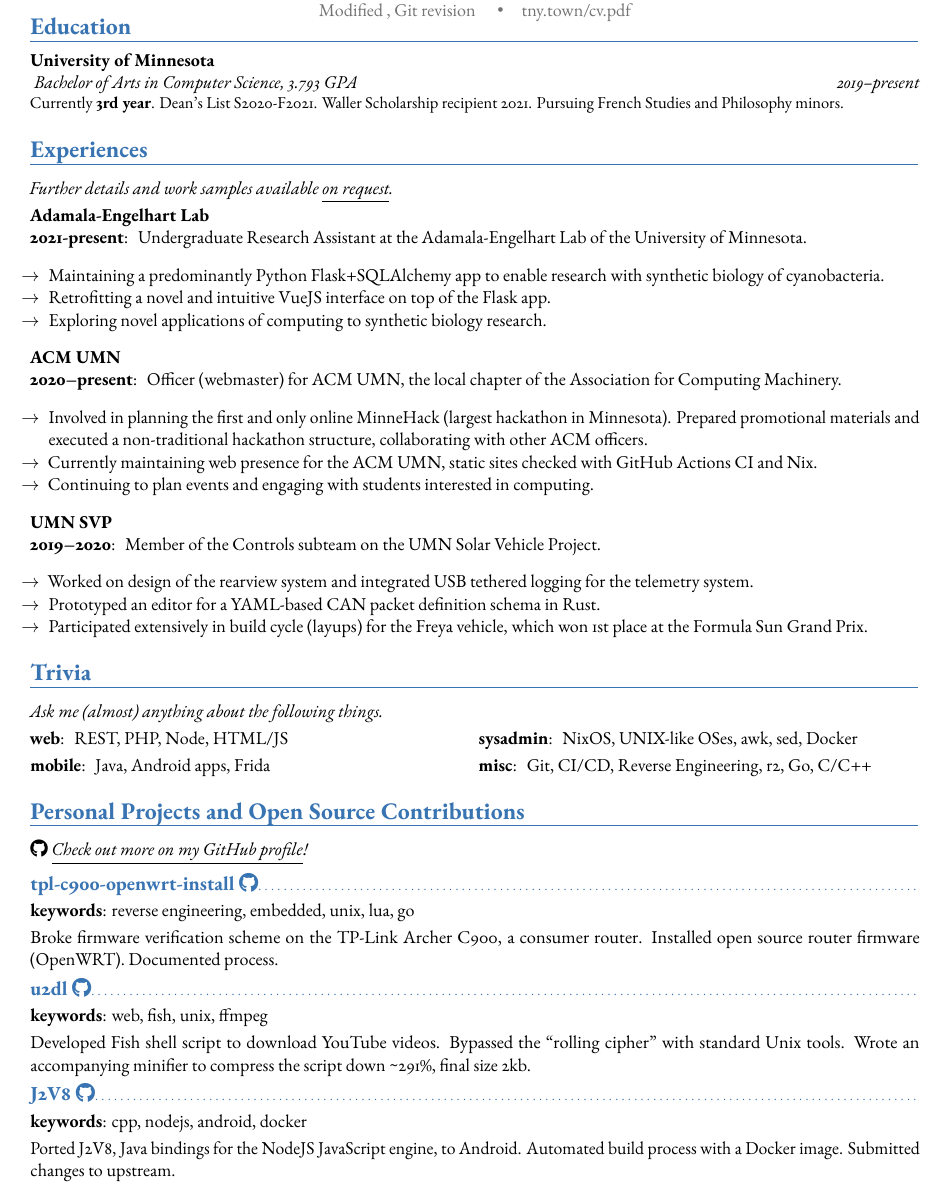
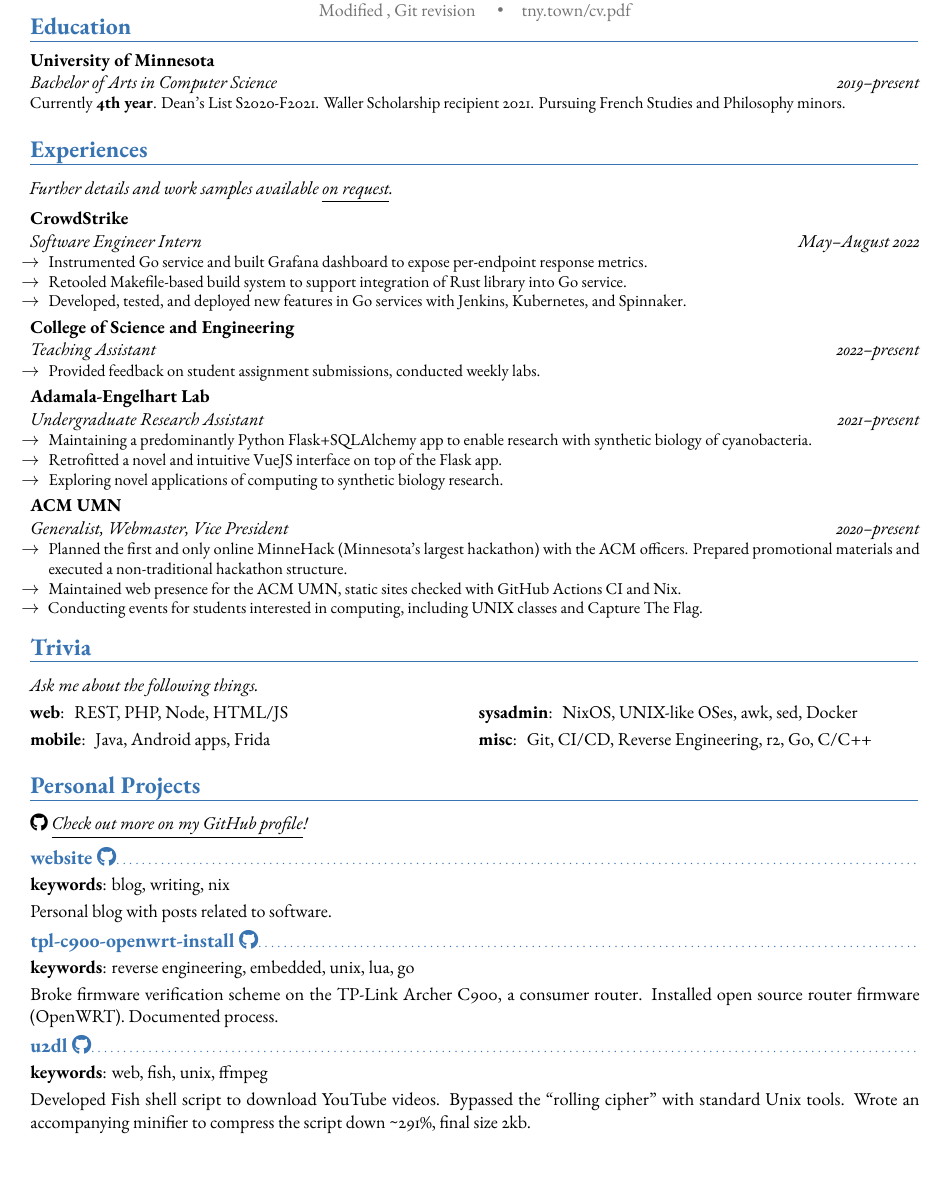
Before and after one commit to tnytown/website, a LaTeX CV (cv.tex): part of the page, cut so that both start at the same text, the shorter picture padded with empty space. Compiled offline with LuaLaTeX.

Commit message:
cv: changes for CS S22 internship

```diff
--- a/cv.tex
+++ b/cv.tex
@@ -3,13 +3,13 @@
 \usepackage{xcolor}
 \usepackage{graphicx}
 \usepackage{enumitem}
+\usepackage{tikz}
 
-\newcommand{\ghsubsection}[1]{\subsection{\href{https://github.com/tnytown/#1}{#1 \faGithub}}}
+\newcommand{\ghsubsection}[1]{\subsection{\href{https://github.com/tnytown/#1}{#1\texorpdfstring{ \faGithub}{}}}}
 
 \newcommand{\comment}[1]{}
 
 \moderncvtheme[blue]{banking}
-% \moderncvtheme[blue]{casual}
 \nopagenumbers{}
 
 %% LaTeX font stuff: serif font
@@ -56,57 +56,64 @@
 
 \section{Education}
 \cventry{2019--present}
+{Bachelor of Arts in Computer Science}
+{University of Minnesota}
+{}{}
 {
-  Bachelor of Arts in Computer Science}{University of Minnesota}{}{3.793 GPA}{Currently \textbf{3rd year}. Dean's List S2020-F2021. Waller Scholarship recipient 2021. Pursuing French Studies and Philosophy minors.
-}
-
-\comment{
-\subsection{selected CSCI coursework}
-\cvlistitem{CSCI2021, Machine Architecture and Organization}
-\cvlistitem{CSCI2041, Advanced Programming Principles}
-\cvlistitem{CSCI2033, Elementary Computational Linear Algebra}
-\cvlistitem{CSCI5551, Introduction to Intelligent Robotic Systems (in-progress)}
-\cvlistitem{CSCI4611, Programming Interactive Computer Graphics and Games (in-progress)}
+  Currently \textbf{4th year}. Dean's List S2020-F2021. Waller Scholarship recipient 2021. Pursuing French Studies and Philosophy minors.
 }
 
 \section{Experiences}
-\cvline{}{
-  \textit{Further details and work samples available \href{mailto:hire@tny.town}{\underline{on request}}.}
+\cvline{}{\textit{Further details and work samples available \href{mailto:hire@tny.town}{\underline{on request}}.}}
+
+\cventry
+    {May--August 2022}{Software Engineer Intern}{CrowdStrike}{}{}
+    {
+      \begin{itemize}[label=\rightarrow,noitemsep]
+      \item Instrumented Go service and built Grafana dashboard to expose per-endpoint response metrics.
+      \item Retooled Makefile-based build system to support integration of Rust library into Go service.
+      \item Developed, tested, and deployed new features in Go services with Jenkins, Kubernetes, and Spinnaker.
+      \end{itemize}
+    }
+
+\cventry{2022--present}{Teaching Assistant}{College of Science and Engineering}{}{}
+{
+  \begin{itemize}[label=\rightarrow,noitemsep]
+  \item Provided feedback on student assignment submissions, conducted weekly labs.
+  \end{itemize}
 }
-\cvitem{Adamala-Engelhart Lab\\2021-present}
+\cventry{2021--present}{Undergraduate Research Assistant}{Adamala-Engelhart Lab}{}{}
 {
-  Undergraduate Research Assistant at the Adamala-Engelhart Lab of the University of Minnesota.
   \begin{itemize}[label=\rightarrow,noitemsep]
   \item Maintaining a predominantly Python Flask+SQLAlchemy app to enable research with synthetic biology of cyanobacteria.
-  \item Retrofitting a novel and intuitive VueJS interface on top of the Flask app.
+  \item Retrofitted a novel and intuitive VueJS interface on top of the Flask app.
   \item Exploring novel applications of computing to synthetic biology research.
   \end{itemize}
 }
 
-
-\cvitem{ACM UMN\\2020--present}
+\cventry{2020--present}{Generalist, Webmaster, Vice President}{ACM UMN}{}{}
 {
-  Officer (webmaster) for ACM UMN, the local chapter of the Association for Computing Machinery.
   \begin{itemize}[label=\rightarrow,noitemsep]
-  \item Involved in planning the first and only online MinneHack (largest hackathon in Minnesota). Prepared promotional materials and executed a non-traditional hackathon structure, collaborating with other ACM officers.
-  \item Currently maintaining web presence for the ACM UMN, static sites checked with GitHub Actions CI and Nix.
-  \item Continuing to plan events and engaging with students interested in computing.
+  \item Planned the first and only online MinneHack (Minnesota's largest hackathon) with the ACM officers. Prepared promotional materials and executed a non-traditional hackathon structure.
+  \item Maintained web presence for the ACM UMN, static sites checked with GitHub Actions CI and Nix.
+  \item Conducting events for students interested in computing, including UNIX classes and Capture The Flag.
   \end{itemize}
 }
 
-\cvitem{UMN SVP\\2019--2020}
+\comment{
+\cventry{2019--2020}{Member, Controls Team}{UMN Solar Vehicle Project}{}{}
 {
-  Member of the Controls subteam on the UMN Solar Vehicle Project.
   \begin{itemize}[label=\rightarrow,noitemsep]
   \item Worked on design of the rearview system and integrated USB tethered logging for the telemetry system.
   \item Prototyped an editor for a YAML-based CAN packet definition schema in Rust.
   \item Participated extensively in build cycle (layups) for the Freya vehicle, which won 1st place at the Formula Sun Grand Prix.
   \end{itemize}
-}
+}}
 
 \section{Trivia}
 \cvline{}{
-  \textit{Ask me (almost) anything about the following things.}
+  \textit{Ask me about the following things.}
+  \pdfliteral page{q 3 Tr}{This section is mostly for keyword scrapers.}\pdfliteral page{Q} % https://tex.stackexchange.com/questions/463968/hide-text-from-displaying-but-retain-it-selectable-and-searchable
 }
 
 \cvdoubleitem
@@ -129,9 +136,22 @@
   Git, CI/CD, Reverse Engineering, r2, Go, C/C++
 }
 
-\section{Personal Projects and Open Source Contributions}
+\section{Personal Projects}
 \cvline{}{
   \textit{\href{https://github.com/knownunown}{\faGithub\ \underline{Check out more on my GitHub profile}!}}
+}
+
+\ghsubsection{website}
+\cvitem{keywords}{blog, writing, nix}
+
+\cvitem{}{Personal blog with posts related to software.}
+
+\comment{
+\ghsubsection{imsUS}
+\cvitem{keywords}{reverse engineering, rust, telephony, networking}
+\cvitem{}{Reverse engineered ``Call from iPhone'' stack on macOS. Reimplemented
+  IKEv2/EAP-TLS, IMS, and SIP registration to send and recieve text messages
+  over WiFi with mobile number from commodity computers.}
 }
 
 \ghsubsection{tpl-c900-openwrt-install}
@@ -145,9 +165,10 @@
   with standard Unix tools. Wrote an accompanying minifier to compress the script down
   \char`\~291\%, final size 2kb.}
 
+\comment{
 \ghsubsection{J2V8}
 \cvitem{keywords}{cpp, nodejs, android, docker}
 \cvitem{}{Ported J2V8, Java bindings for the NodeJS JavaScript engine, to
   Android. Automated build process with a Docker image. Submitted changes to upstream.}
-
+}
 \end{document}
```
Also changed, not shown: config.toml (+7 -4 lines), content/_index.md (+1 -1 lines), content/about.md (+11 -5 lines), content/posts/_index.md (+1 -1 lines), Makefile, 3 other files.
